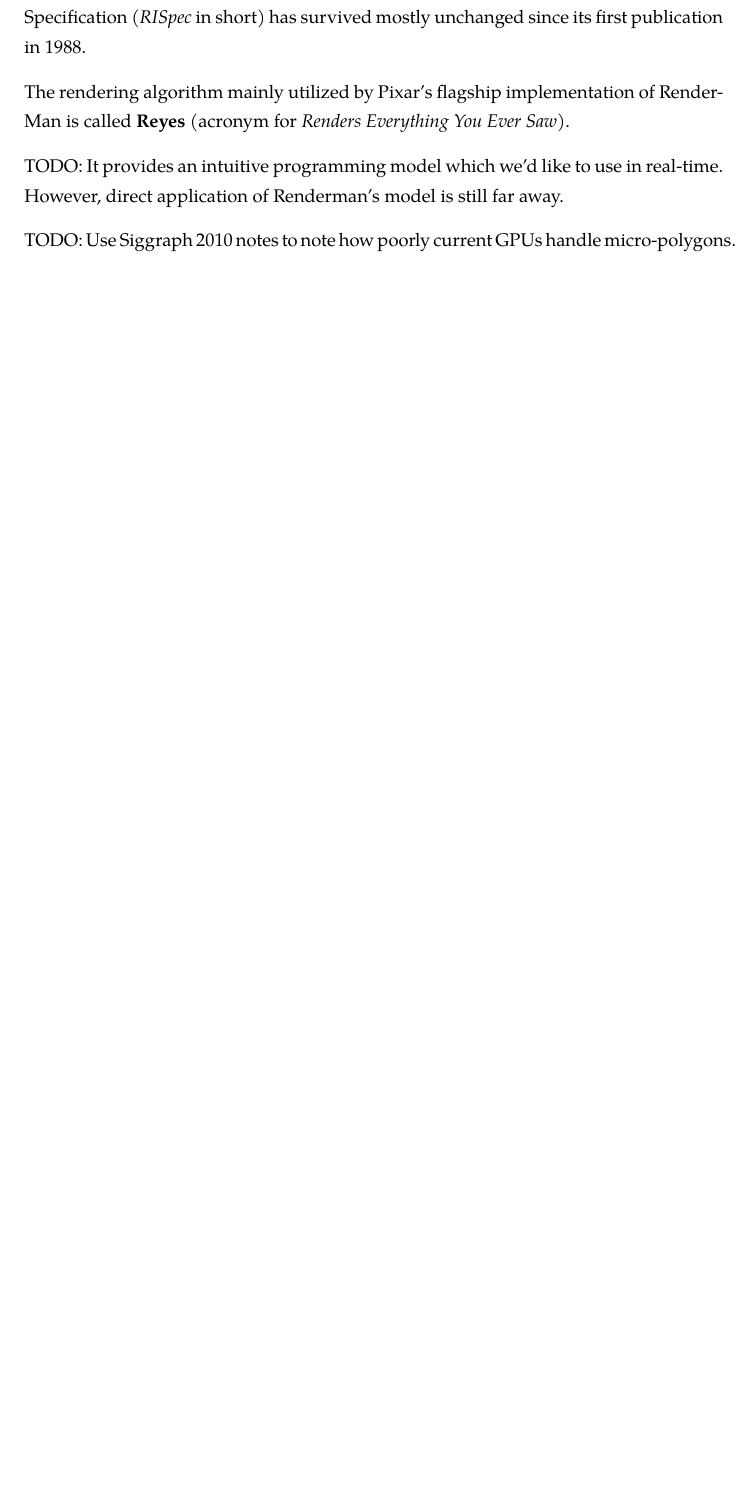
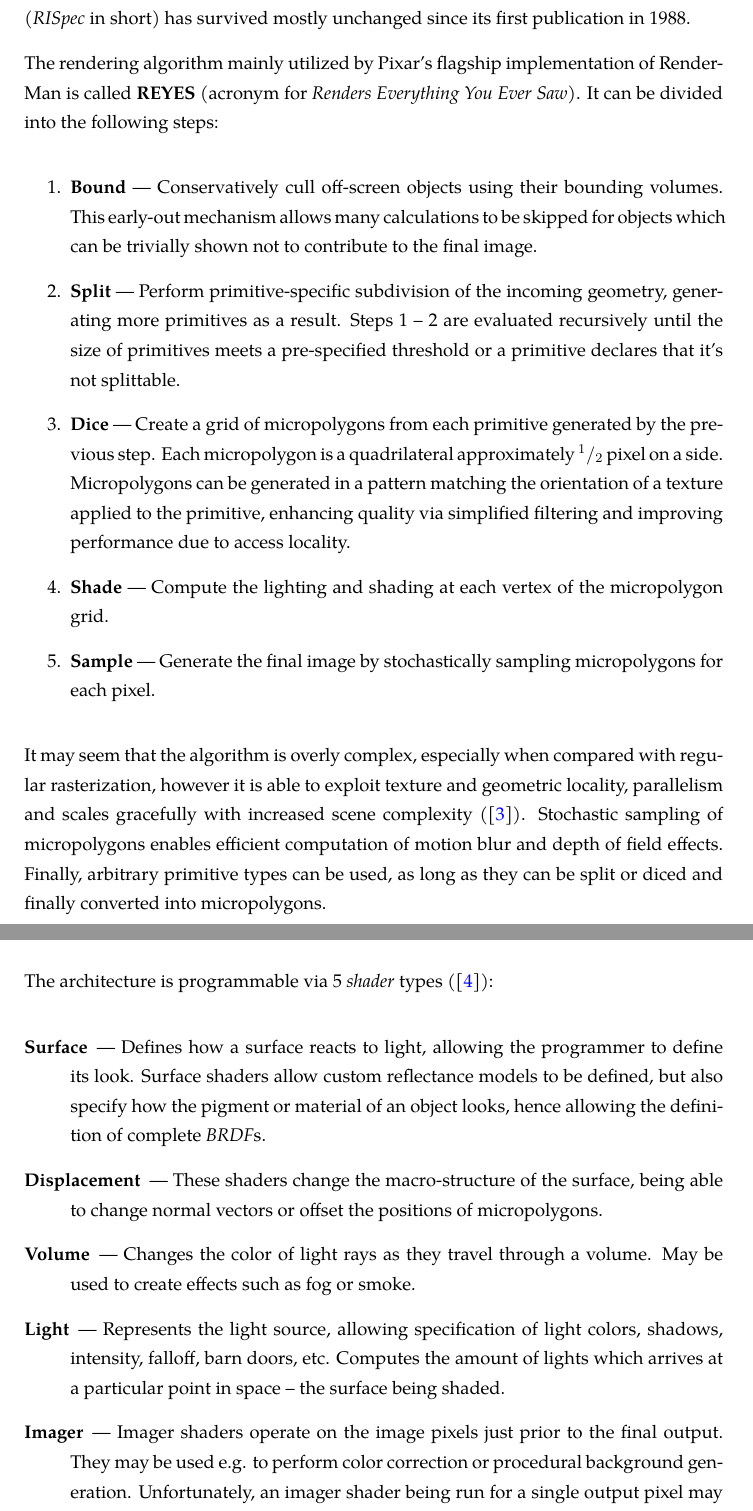
Before and after one commit to h3r2tic/mscthesis, a LaTeX thesis (Thesis.tex, which reads Chapters/Chapter3.tex): part of page 12 of 33 before the commit and two parts of pages 12 and 13 of 36 after it, the two joined at a grey line, cut so that both start at the same text, the shorter picture padded with empty space. Compiled offline with XeLaTeX; a missing font is replaced by an installed copy or a similar font.

Commit message:
more on RenderMan

```diff
--- a/Chapters/Chapter3.tex
+++ b/Chapters/Chapter3.tex
@@ -21,10 +21,26 @@
 % TODO: Keyframe: NB PRMan is now called only Renderman, not PRMan (PhotoRealistic Renderman) anymore
 % TODO: the name is also a pun on Point Reyes
 
-When designing a graphics rendering system, it's impossible not to bump into what's currently the industry standard for film rendering - PhotoRealistic RenderMan. Despite being over 20 years old, it continues to thrive as the benchmark for all rendering technology. It has been used in several dozen successful feature film productions and among its awards is the first Oscar even awarded to the developers of a software package \cite{RenderManAwards}. An interesting aspect concerning RenderMan is that the overall structure of its Interface Specification (\emph{RISpec} in short) has survived mostly unchanged since its first publication in 1988.
+When designing a graphics rendering system, it's impossible not to bump into what's currently the industry standard for film rendering - RenderMan. Despite being over 20 years old, it continues to thrive as the benchmark for all rendering technology. It has been used in several dozen successful feature film productions and among its awards is the first Oscar even awarded to the developers of a software package \cite{RenderManAwards}. An interesting aspect concerning RenderMan is that the overall structure of its Interface Specification (\emph{RISpec} in short) has survived mostly unchanged since its first publication in 1988.
 
-The rendering algorithm mainly utilized by Pixar's flagship implementation of RenderMan is called \textbf{Reyes} (acronym for \emph{Renders Everything You Ever Saw}).
+The rendering algorithm mainly utilized by Pixar's flagship implementation of RenderMan is called \textbf{REYES} (acronym for \emph{Renders Everything You Ever Saw}). It can be divided into the following steps:
 
-TODO: It provides an intuitive programming model which we'd like to use in real-time. However, direct application of Renderman's model is still far away.
+\begin{enumerate}
+\item \textbf{Bound} --- Conservatively cull off-screen objects using their bounding volumes. This early-out mechanism allows many calculations to be skipped for objects which can be trivially shown not to contribute to the final image.
+\item \textbf{Split} --- Perform primitive-specific subdivision of the incoming geometry, generating more primitives as a result. Steps 1 -- 2 are evaluated recursively until the size of primitives meets a pre-specified threshold or a primitive declares that it's not splittable.
+\item \textbf{Dice} --- Create a grid of micropolygons from each primitive generated by the previous step. Each micropolygon is a quadrilateral approximately $^1/_2$ pixel on a side. Micropolygons can be generated in a pattern matching the orientation of a texture applied to the primitive, enhancing quality via simplified filtering and improving performance due to access locality.
+\item \textbf{Shade} --- Compute the lighting and shading at each vertex of the micropolygon grid.
+\item \textbf{Sample} --- Generate the final image by stochastically sampling micropolygons for each pixel.
+\end{enumerate}
 
-TODO: Use Siggraph 2010 notes to note how poorly current GPUs handle micro-polygons.
+It may seem that the algorithm is overly complex, especially when compared with regular rasterization, however it is able to exploit texture and geometric locality, parallelism and scales gracefully with increased scene complexity (\cite{Cook87reyes}). Stochastic sampling of micropolygons enables efficient computation of motion blur and depth of field effects. Finally, arbitrary primitive types can be used, as long as they can be split or diced and finally converted into micropolygons.
+
+The architecture is programmable via 5 \emph{shader} types (\cite{keyframeRSL1}):
+
+\begin{description}
+\item[Surface] --- Defines how a surface reacts to light, allowing the programmer to define its look. Surface shaders allow custom reflectance models to be defined, but also specify how the pigment or material of an object looks, hence allowing the definition of complete \emph{BRDF}s.
+\item[Displacement] --- These shaders change the macro-structure of the surface, being able to change normal vectors or offset the positions of micropolygons.
+\item[Volume] --- Changes the color of light rays as they travel through a volume. May be used to create effects such as fog or smoke.
+\item[Light] --- Represents the light source, allowing specification of light colors, shadows, intensity, falloff, barn doors, etc. Computes the amount of lights which arrives at a particular point in space -- the surface being shaded.
+\item[Imager] --- Imager shaders operate on the image pixels just prior to the final output. They may be used e.g. to perform color correction or procedural background generation. Unfortunately, an imager shader being run for a single output pixel may only use the corresponding single pixel as an input, so more advanced effects, such as tone mapping are not feasible.
+\end{description}
```
Also changed, not shown: Bibliography.bib (+21 -0 lines), Chapters/Chapter3.tex (6 more changed lines).
